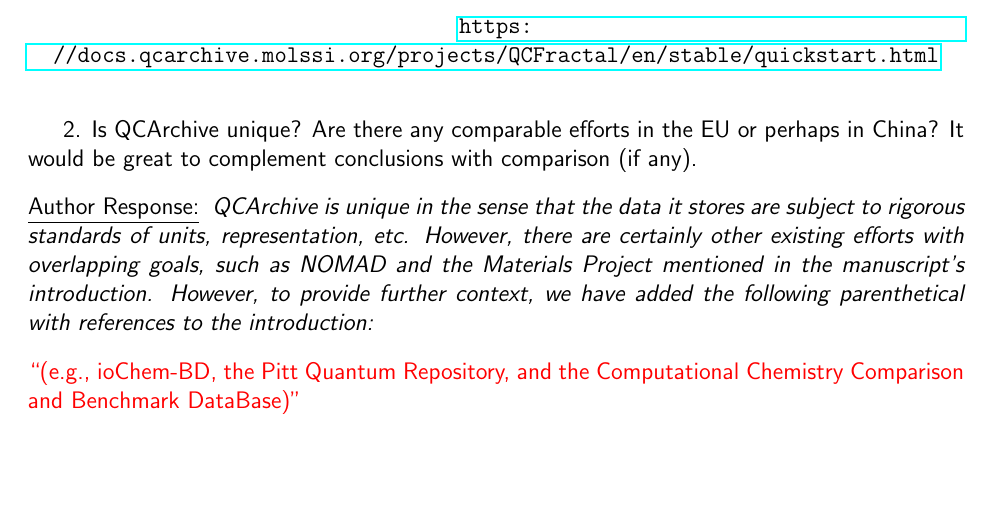
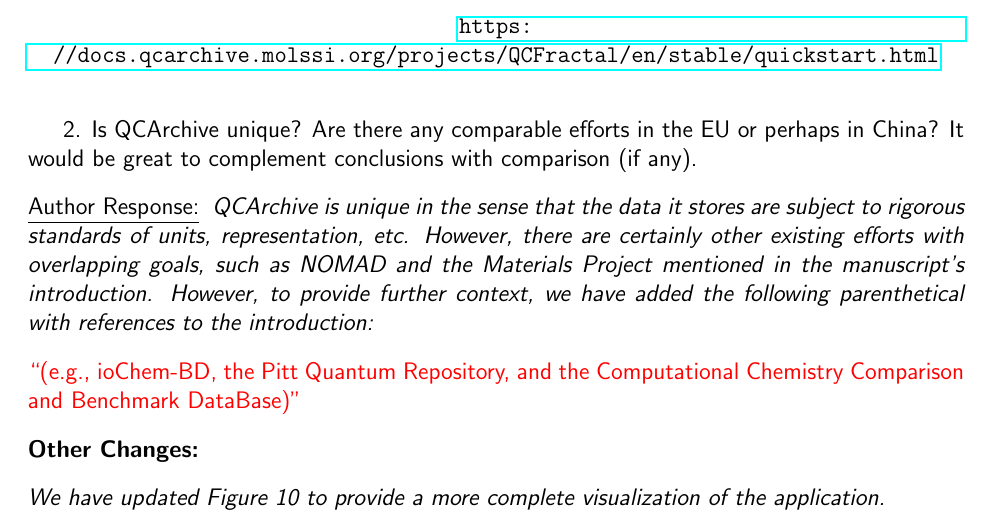
Before and after one commit to lothian/QCArchive-WIREs-Paper, a LaTeX document (response2.tex): part of page 4 of 4, cut so that both start at the same text, the shorter picture padded with empty space. Compiled offline with pdfLaTeX.

Commit message:
Noted DGAS's update of Fig. 10. -TDC

```diff
--- a/response2.tex
+++ b/response2.tex
@@ -218,4 +218,9 @@
 \textcolor{red}{``(e.g., ioChem-BD, the Pitt Quantum Repository, and the
 Computational Chemistry Comparison and Benchmark DataBase)''}
 
+\noindent
+\textbf{Other Changes:}
+
+\noindent \textit{We have updated Figure 10 to provide a more complete visualization of the application.}
+
 \end{document}
```
